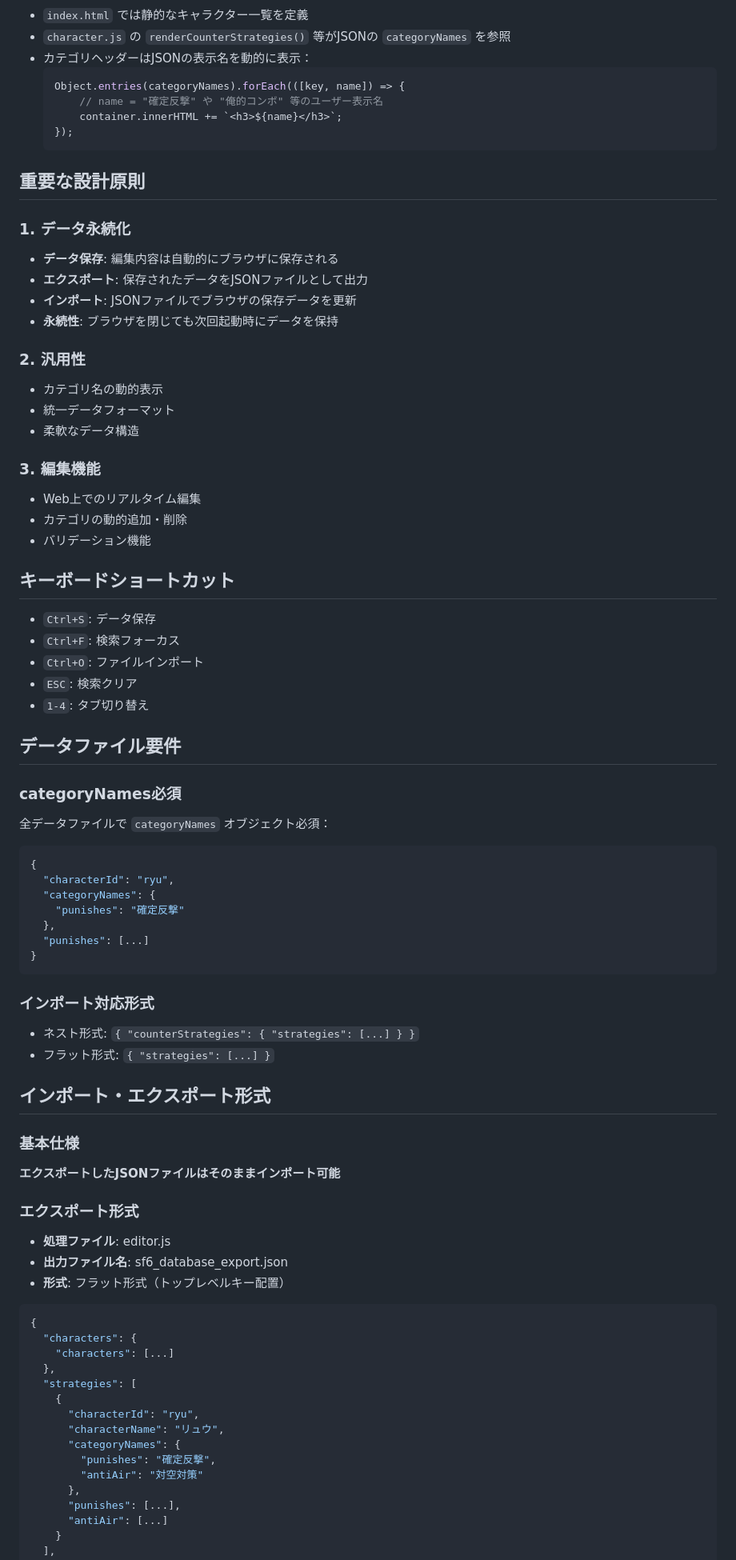
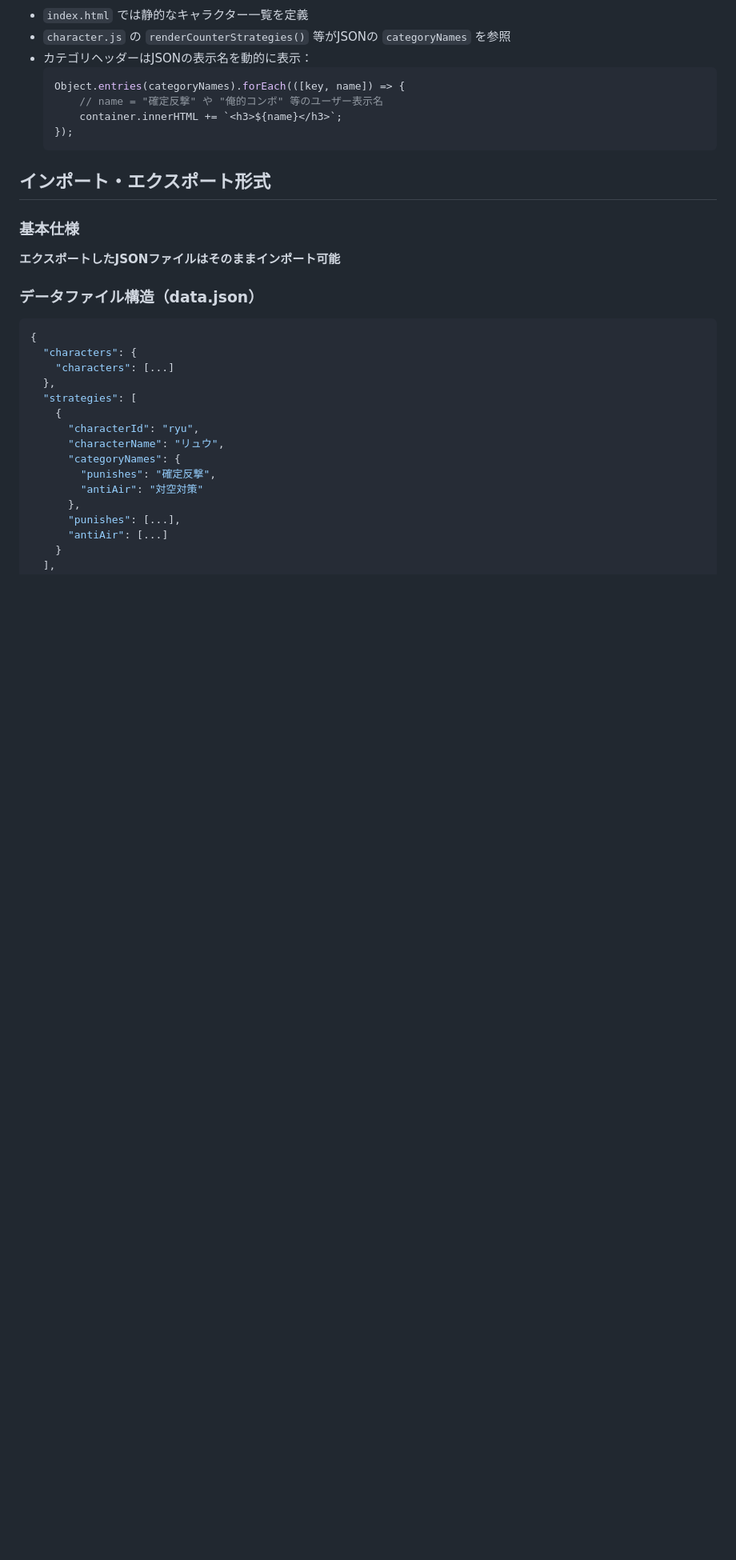
Before and after one commit to kyoropppp/SF6-Fighter-s-Lab_ver1.0, a Markdown page: CLAUDE.md, the part around one of its changes. Shown at 80% size. Drawn GitHub-style; blank space fills up the shorter version.

````diff
--- a/CLAUDE.md
+++ b/CLAUDE.md
@@ -209,60 +190,12 @@ sf6_database_ver2/
   });
   ```
 
-## 重要な設計原則
-
-### 1. データ永続化
-- **データ保存**: 編集内容は自動的にブラウザに保存される
-- **エクスポート**: 保存されたデータをJSONファイルとして出力
-- **インポート**: JSONファイルでブラウザの保存データを更新
-- **永続性**: ブラウザを閉じても次回起動時にデータを保持
-
-### 2. 汎用性
-- カテゴリ名の動的表示
-- 統一データフォーマット
-- 柔軟なデータ構造
-
-### 3. 編集機能
-- Web上でのリアルタイム編集
-- カテゴリの動的追加・削除
-- バリデーション機能
-
-## キーボードショートカット
-
-- `Ctrl+S`: データ保存
-- `Ctrl+F`: 検索フォーカス
-- `Ctrl+O`: ファイルインポート
-- `ESC`: 検索クリア
-- `1-4`: タブ切り替え
-
-## データファイル要件
-
-### categoryNames必須
-全データファイルで `categoryNames` オブジェクト必須：
-```json
-{
-  "characterId": "ryu",
-  "categoryNames": {
-    "punishes": "確定反撃"
-  },
-  "punishes": [...]
-}
-```
-
-### インポート対応形式
-- ネスト形式: `{ "counterStrategies": { "strategies": [...] } }`
-- フラット形式: `{ "strategies": [...] }`
-
 ## インポート・エクスポート形式
 
 ### 基本仕様
 **エクスポートしたJSONファイルはそのままインポート可能**
 
-### エクスポート形式
-- **処理ファイル**: editor.js
-- **出力ファイル名**: sf6_database_export.json
-- **形式**: フラット形式（トップレベルキー配置）
-
+### データファイル構造（data.json）
 ```json
 {
   "characters": {
````
Also changed, not shown: other parts of CLAUDE.md (+99 -85 lines).
